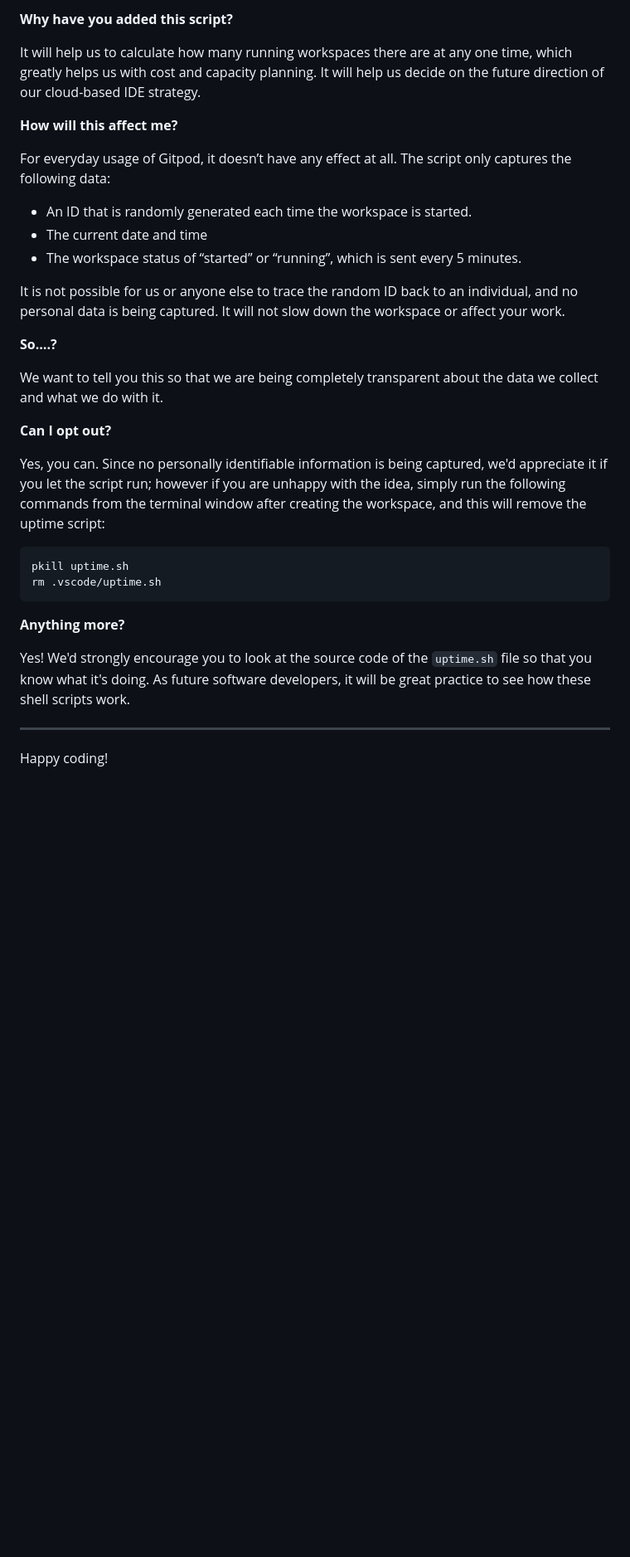
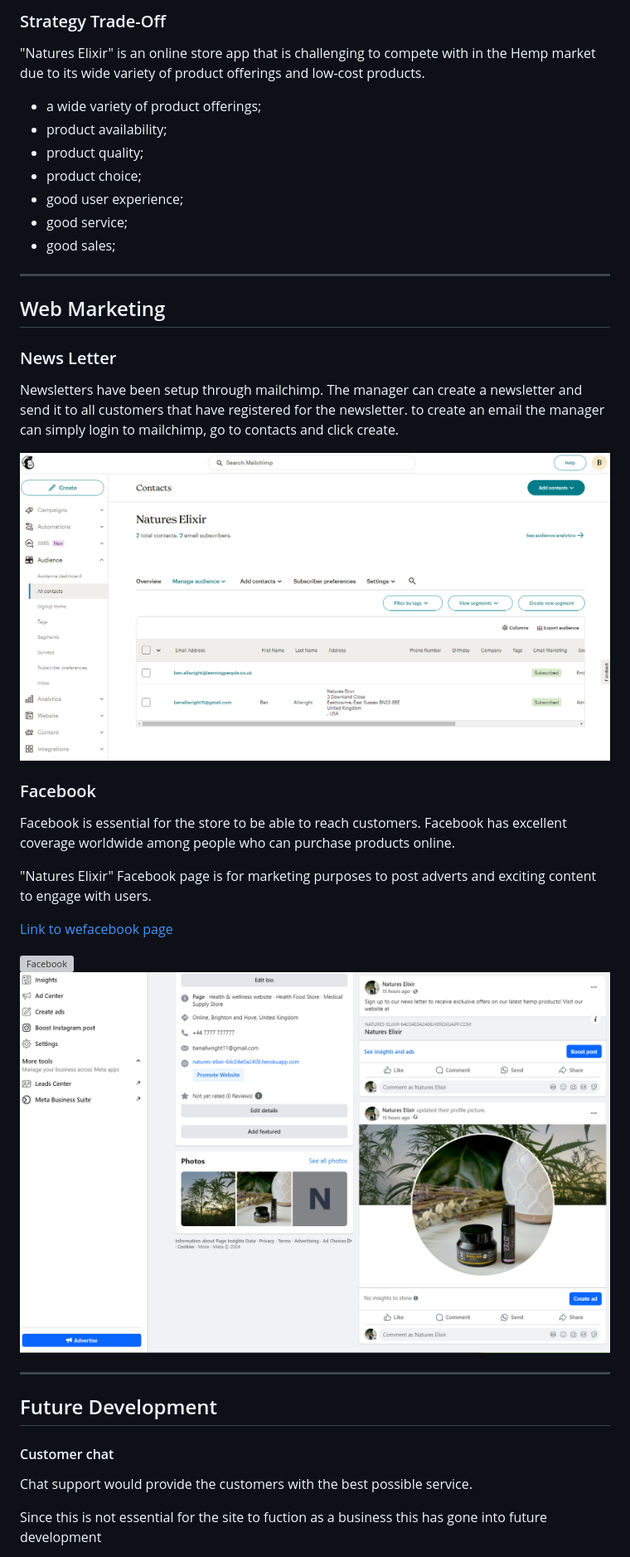
Before and after one commit to Allwrightben/natures-elixir, a Markdown page: README.md, the part around the change printed below. Shown: that part at 83% size. Rendered like a GitHub page; pictures changed too: documentation/mailchimp.PNG (added); blank space fills up the shorter version; grey boxes are pictures that could not be loaded.

````diff
--- a/README.md
+++ b/README.md
@@ -97,35 +133,43 @@ We continually tweak and adjust this template to help give you the best experien
 
-**Why have you added this script?**
+### Strategy Trade-Off
 
-It will help us to calculate how many running workspaces there are at any one time, which greatly helps us with cost and capacity planning. It will help us decide on the future direction of our cloud-based IDE strategy.
+"Natures Elixir" is an online store app that is challenging to compete with in the Hemp market due to its wide variety of product offerings and low-cost products.
 
-**How will this affect me?**
-
-For everyday usage of Gitpod, it doesn’t have any effect at all. The script only captures the following data:
-
-- An ID that is randomly generated each time the workspace is started.
-- The current date and time
-- The workspace status of “started” or “running”, which is sent every 5 minutes.
-
-It is not possible for us or anyone else to trace the random ID back to an individual, and no personal data is being captured. It will not slow down the workspace or affect your work.
-
-**So….?**
-
-We want to tell you this so that we are being completely transparent about the data we collect and what we do with it.
-
-**Can I opt out?**
-
-Yes, you can. Since no personally identifiable information is being captured, we'd appreciate it if you let the script run; however if you are unhappy with the idea, simply run the following commands from the terminal window after creating the workspace, and this will remove the uptime script:
-
-```
-pkill uptime.sh
-rm .vscode/uptime.sh
-```
-
-**Anything more?**
-
-Yes! We'd strongly encourage you to look at the source code of the `uptime.sh` file so that you know what it's doing. As future software developers, it will be great practice to see how these shell scripts work.
+- a wide variety of product offerings;
+- product availability;
+- product quality;
+- product choice;
+- good user experience;
+- good service;
+- good sales;
 
 ---
 
-Happy coding!
+## Web Marketing
+
+### News Letter
+
+Newsletters have been setup through mailchimp. The manager can create a newsletter and send it to all customers that have registered for the newsletter. to create an email the manager can simply login to mailchimp, go to contacts and click create.
+
+![NewsLetter](documentation/mailchimp.PNG)
+
+### Facebook
+
+Facebook is essential for the store to be able to reach customers. Facebook has excellent coverage worldwide among people who can purchase products online.
+
+"Natures Elixir" Facebook page is for marketing purposes to post adverts and exciting content to engage with users.
+
+[Link to wefacebook page](https://www.facebook.com/profile.php?id=61566859823022)
+
+![Facebook](documentation/facebook1.PNG)
+![Facebook](documentation/facebook2.PNG)
+
+---
+## Future Development
+
+#### Customer chat
+
+Chat support would provide the customers with the best possible service.
+
+Since this is not essential for the site to fuction as a business this has gone into future development
+
````
Also changed, not shown: other parts of README.md (+148 -55 lines), documentation/facebook2.PNG (renamed from media/facebook2.PNG), 5 other files.
